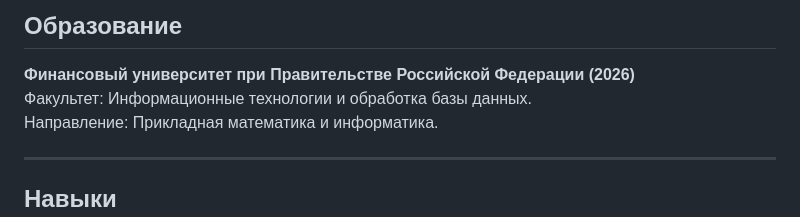
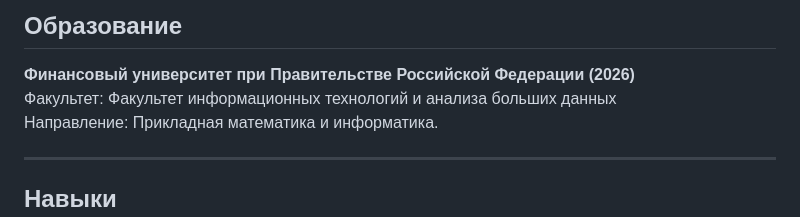
Before and after one commit to Boo4kin/Boo4kin, a Markdown page: README.md, the part around the change. Drawn GitHub-style.

```diff
--- a/README.md
+++ b/README.md
@@ -30,7 +30,7 @@
 
 ## Образование
 **Финансовый университет при Правительстве Российской Федерации (2026)**
-Факультет: Информационные технологии и обработка базы данных.
+Факультет: Факультет информационных технологий и анализа больших данных
 Направление: Прикладная математика и информатика.
 
 ---
```
